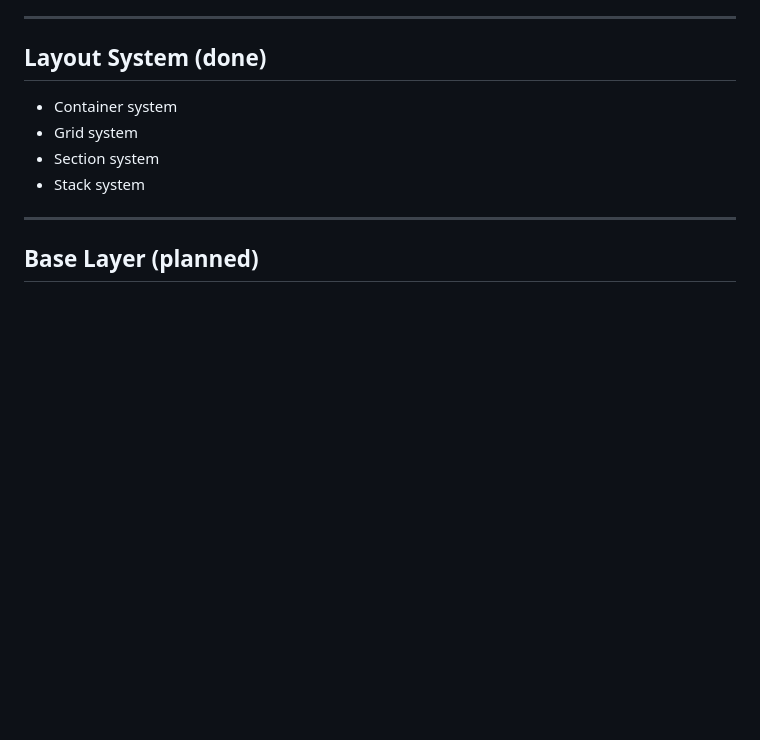
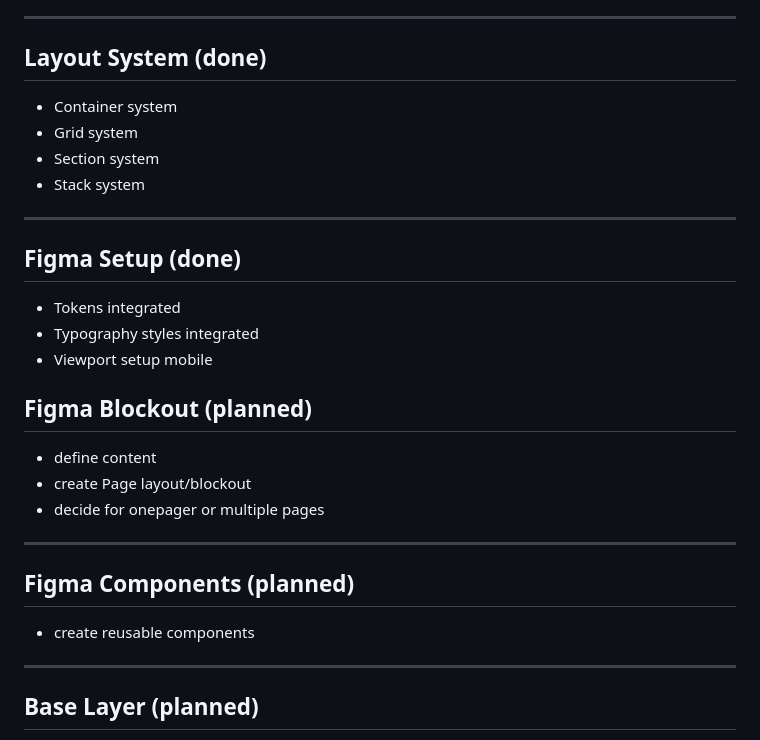
Before and after one commit to prodhighres/prodhighres-web, a Markdown page: README.md, the part around the change. Drawn GitHub-style; blank space fills up the shorter version.

```diff
--- a/README.md
+++ b/README.md
@@ -77,6 +77,26 @@ The goal is a modern, modular, mobile-first web project that remains scalable lo
 - Grid system
 - Section system
 - Stack system
+
+---
+
+## Figma Setup (done)
+
+- Tokens integrated
+- Typography styles integrated
+- Viewport setup mobile
+
+## Figma Blockout (planned)
+
+- define content
+- create Page layout/blockout
+- decide for onepager or multiple pages
+
+---
+
+## Figma Components (planned)
+
+- create reusable components
 
 ---
 
```
